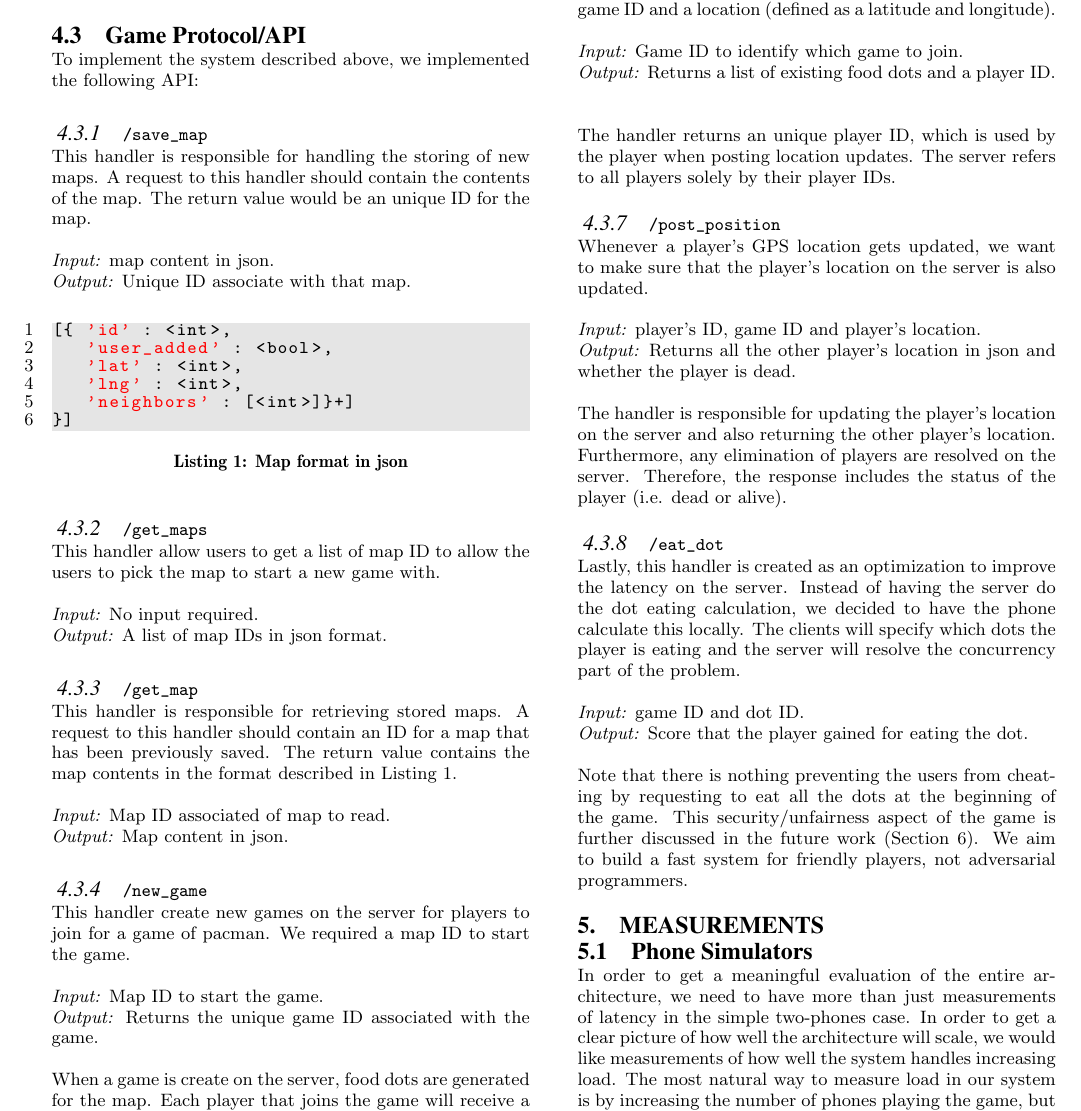
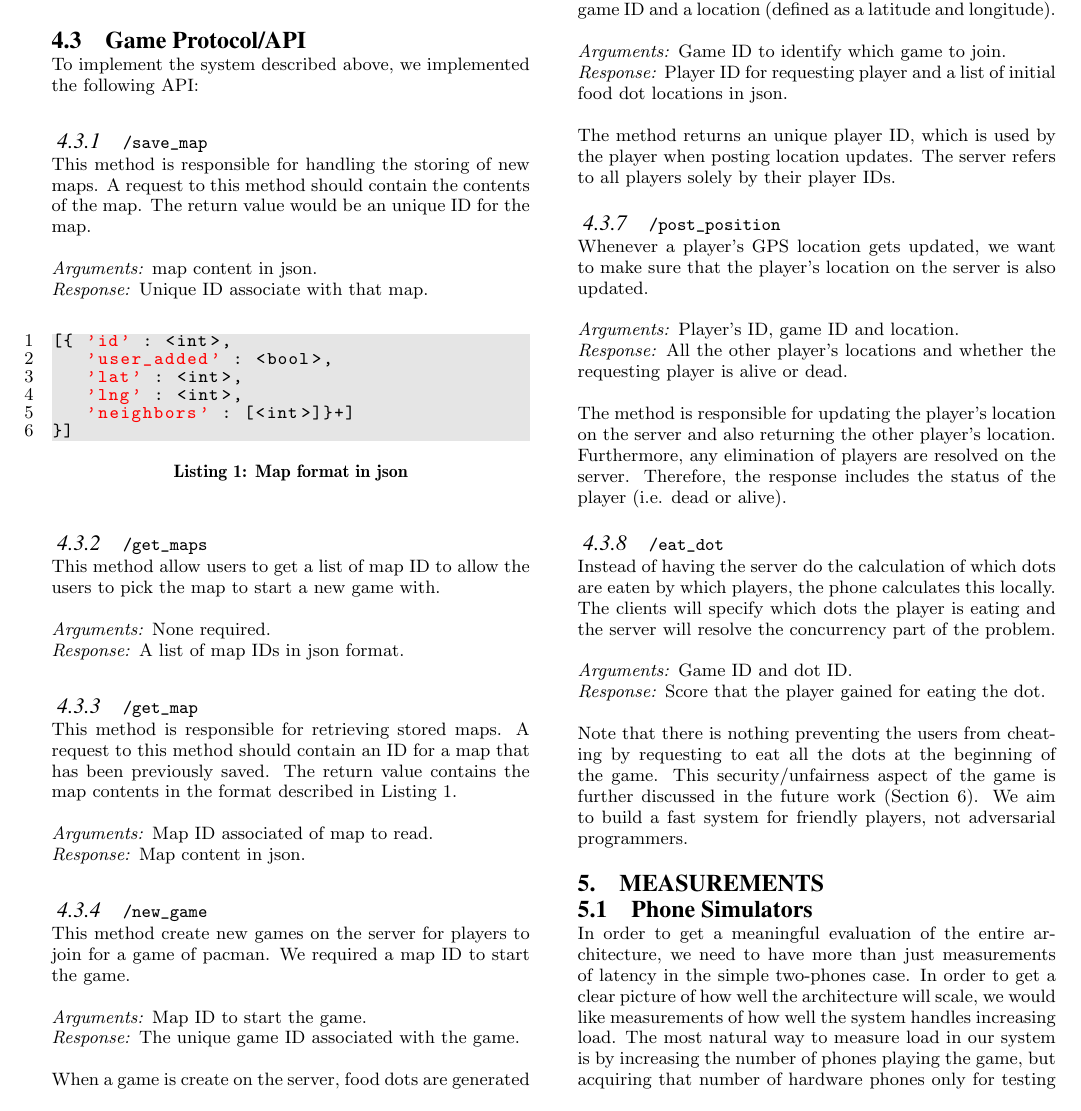
Before and after one commit to blickly/ghostrun, a LaTeX paper (paper/PacmanPaper.tex): part of page 4 of 10, cut so that both start at the same text. Compiled offline with pdfLaTeX.

Commit message:
Tidied up API section

```diff
--- a/paper/PacmanPaper.tex
+++ b/paper/PacmanPaper.tex
@@ -369,12 +369,12 @@ on the server.
 To implement the system described above, we implemented the following API:
 
 \subsubsection{\url{/save_map}}
-This handler is responsible for handling the storing of new maps. A
-request to this handler should contain the contents of the map. The
+This method is responsible for handling the storing of new maps. A
+request to this method should contain the contents of the map. The
 return value would be an unique ID for the map.
 
-\emph{Input:} map content in json.\\
-\emph{Output:} Unique ID associate with that map.
+\emph{Arguments:} map content in json.\\
+\emph{Response:} Unique ID associate with that map.
 
 \medskip
 \begin{lstlisting}[caption=Map format in json,label={lst:MapFormat}]
@@ -387,28 +387,28 @@ return value would be an unique ID for the map.
 \end{lstlisting}
 
 \subsubsection{\url{/get_maps}}
-This handler allow users to get a list of map ID to allow the users to
+This method allow users to get a list of map ID to allow the users to
 pick the map to start a new game with.
 
-\emph{Input:} No input required.\\
-\emph{Output:} A list of map IDs in json format.
+\emph{Arguments:} None required.\\
+\emph{Response:} A list of map IDs in json format.
 
 \subsubsection{\url{/get_map}}
-This handler is responsible for retrieving stored maps. A request to this
-handler should contain an ID for a map that has been previously saved. The
+This method is responsible for retrieving stored maps. A request to this
+method should contain an ID for a map that has been previously saved. The
 return value contains the map contents in the format described in
 Listing~\ref{lst:MapFormat}.
 
-\emph{Input:} Map ID associated of map to read. \\
-\emph{Output:} Map content in json.
+\emph{Arguments:} Map ID associated of map to read. \\
+\emph{Response:} Map content in json.
 
 
 \subsubsection{\url{/new_game}}\label{newgame}
-This handler create new games on the server for players to join for a
+This method create new games on the server for players to join for a
 game of pacman. We required a map ID to start the game.
 
-\emph{Input:} Map ID to start the game.\\
-\emph{Output:} Returns the unique game ID associated with the game.
+\emph{Arguments:} Map ID to start the game.\\
+\emph{Response:} The unique game ID associated with the game.
 
 When a game is create on the server, food dots are generated for the
 map. Each player that joins the game will receive a list of existing
@@ -423,12 +423,12 @@ for querying before joining a game.
 
 \subsubsection{\url{/join_game}}
-A player may join a game by requesting this handler with a game ID and
+A player may join a game by requesting this method with a game ID and
 a location (defined as a latitude and longitude).
 
-\emph{Input:} Game ID to identify which game to join.\\
-\emph{Output:} Returns a list of existing food dots and a player ID.\\
+\emph{Arguments:} Game ID to identify which game to join.\\
+\emph{Response:} Player ID for requesting player and a list of initial food dot locations in json.
 
-The handler returns an unique player ID, which is used by the player
+The method returns an unique player ID, which is used by the player
 when posting location updates. The server refers to all players solely by
 their player IDs.
 
@@ -436,24 +436,22 @@ their player IDs.
 Whenever a player's GPS location gets updated, we want to make sure
 that the player's location on the server is also updated.
 
-\emph{Input:} player's ID, game ID and player's location.\\
-\emph{Output:} Returns all the other player's location in json and
-whether the player is dead.
+\emph{Arguments:} Player's ID, game ID and location.\\
+\emph{Response:} All the other player's locations and whether the requesting player is alive or dead.
 
-The handler is responsible for updating the player's location on the
+The method is responsible for updating the player's location on the
 server and also returning the other player's location. Furthermore,
 any elimination of players are resolved on the server. Therefore, the
 response includes the status of the player (i.e. dead or alive).
 
 \subsubsection{\url{/eat_dot}}
-Lastly, this handler is created as an optimization to improve the
-latency on the server. Instead of having the server do the dot eating
-calculation, we decided to have the phone calculate this locally. The
+Instead of having the server do the calculation of which dots are
+eaten by which players, the phone calculates this locally. The
 clients will specify which dots the player is eating and the server
 will resolve the concurrency part of the problem.
 
-\emph{Input:} game ID and dot ID.\\
-\emph{Output:} Score that the player gained for eating the dot.
+\emph{Arguments:} Game ID and dot ID.\\
+\emph{Response:} Score that the player gained for eating the dot.
 
 Note that there is nothing preventing the users from cheating by
 requesting to eat all the dots at the beginning of the game. This
```
Also changed, not shown: paper/PacmanPaper.tex (6 more changed lines).
